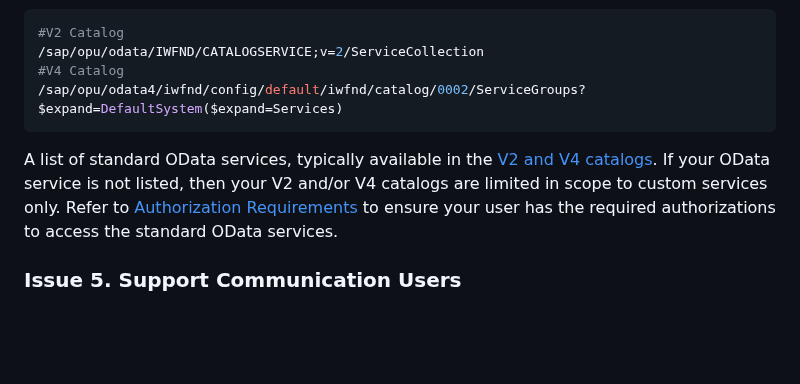
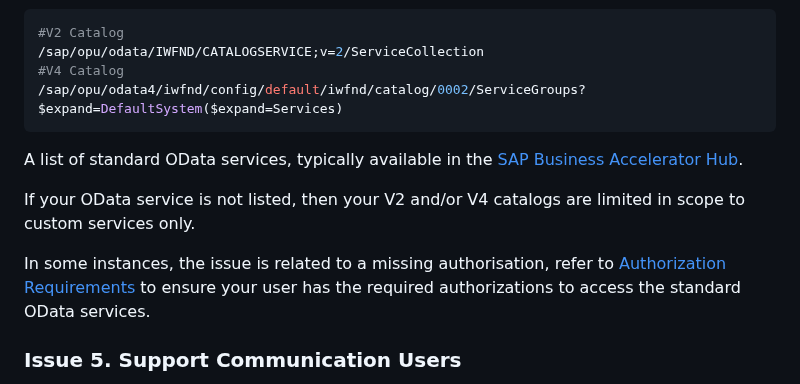
Before and after one commit to SAP-samples/fiori-tools-samples, a Markdown page: misc/s4hana/README.md, the part around one of its changes. Rendered like a GitHub page; blank space fills up the shorter version.

Commit message:
fix: update s4hana flow

````diff
--- a/misc/s4hana/README.md
+++ b/misc/s4hana/README.md
@@ -220,7 +220,11 @@ Example of calling the OData V2 and V4 Catalogs;
 /sap/opu/odata4/iwfnd/config/default/iwfnd/catalog/0002/ServiceGroups?$expand=DefaultSystem($expand=Services)
 ```
 
-A list of standard OData services, typically available in the [V2 and V4 catalogs](https://api.sap.com/). If your OData service is not listed, then your V2 and/or V4 catalogs are limited in scope to custom services only. Refer to [Authorization Requirements](./README.md#authorization-requirements) to ensure your user has the required authorizations to access the standard OData services.
+A list of standard OData services, typically available in the [SAP Business Accelerator Hub](https://api.sap.com/).
+
+If your OData service is not listed, then your V2 and/or V4 catalogs are limited in scope to custom services only.
+
+In some instances, the issue is related to a missing authorisation, refer to [Authorization Requirements](./README.md#authorization-requirements) to ensure your user has the required authorizations to access the standard OData services.
 
 ### Issue 5. Support Communication Users
 In some instances, you might need to create a support communication user to allow SAP Support to access your S/4HANA Cloud system. This is typically required for troubleshooting and debugging purposes.
````
Also changed, not shown: other parts of misc/s4hana/README.md (+1 -1 lines).
